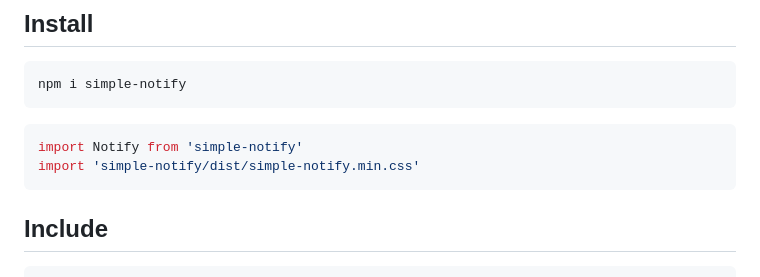
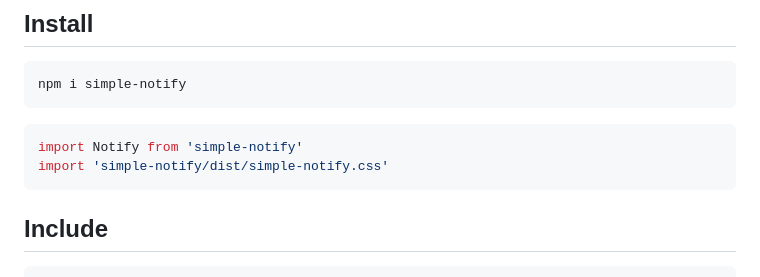
Before and after one commit to simple-notify/simple-notify, a Markdown page: README.md, the part around the change. Rendered like a GitHub page.

Commit message:
fix(docs): correct css import path

````diff
--- a/README.md
+++ b/README.md
@@ -14,7 +14,7 @@ npm i simple-notify
 
 ```js
 import Notify from 'simple-notify'
-import 'simple-notify/dist/simple-notify.min.css'
+import 'simple-notify/dist/simple-notify.css'
 ```
 
 ## Include
````
